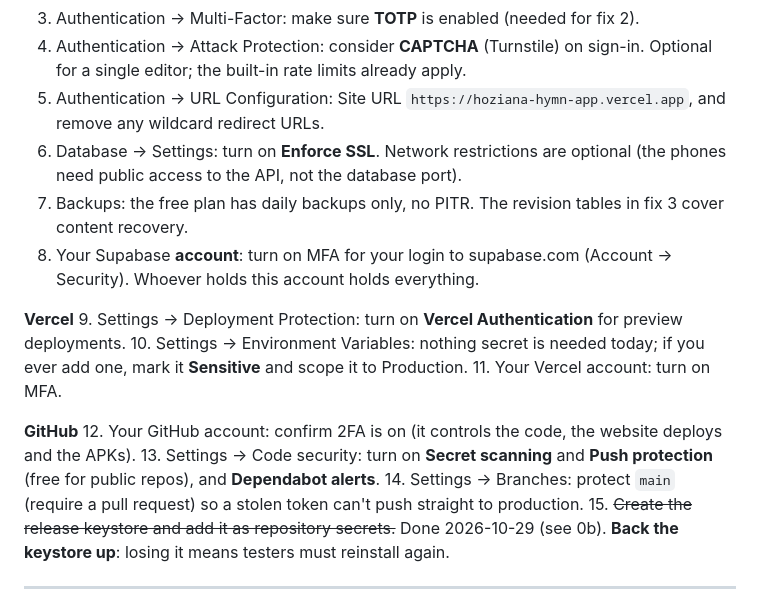
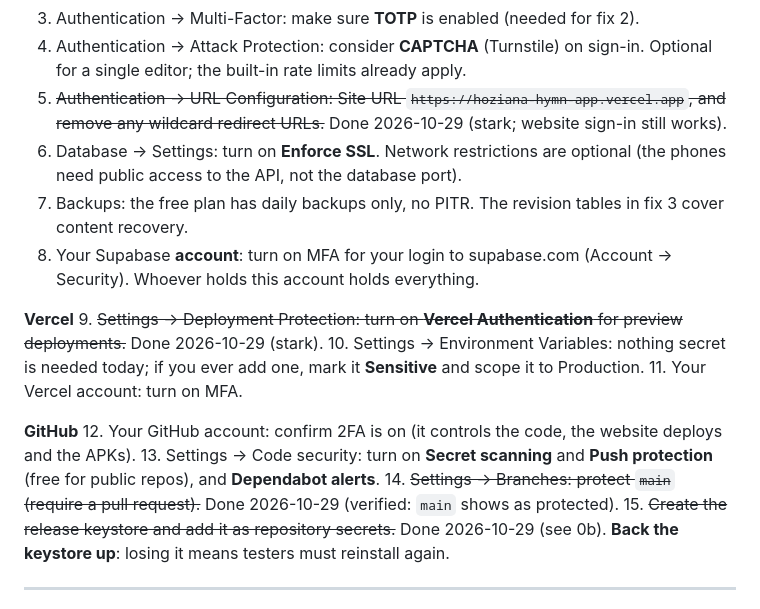
Before and after one commit to JeanFelixHAKIZIMANA/Hoziana_Hymn_App, a Markdown page: SECURITY_AUDIT.md, the part around the change. GitHub-like rendering.

Commit message:
Security audit: mark site URL, preview protection and branch protection as done
Co-Authored-By: Claude Opus 5.5 <noreply@anthropic.com>
Claude-Session: https://claude.ai/code/session_01LzakvtC8Z626VbLcsruEhq

```diff
--- a/SECURITY_AUDIT.md
+++ b/SECURITY_AUDIT.md
@@ -106,20 +106,20 @@ Nothing here can be done from code. None of these were changed by me.
 2. ~~Leaked password protection~~: needs the Pro plan, accepted for now (L-3). Editors should use long, unique passwords from a password manager. Sign-ups, anonymous sign-ins and email confirmation were checked 2026-10-29 and are set correctly.
 3. Authentication → Multi-Factor: make sure **TOTP** is enabled (needed for fix 2).
 4. Authentication → Attack Protection: consider **CAPTCHA** (Turnstile) on sign-in. Optional for a single editor; the built-in rate limits already apply.
-5. Authentication → URL Configuration: Site URL `https://hoziana-hymn-app.vercel.app`, and remove any wildcard redirect URLs.
+5. ~~Authentication → URL Configuration: Site URL `https://hoziana-hymn-app.vercel.app`, and remove any wildcard redirect URLs.~~ Done 2026-10-29 (stark; website sign-in still works).
 6. Database → Settings: turn on **Enforce SSL**. Network restrictions are optional (the phones need public access to the API, not the database port).
 7. Backups: the free plan has daily backups only, no PITR. The revision tables in fix 3 cover content recovery.
 8. Your Supabase **account**: turn on MFA for your login to supabase.com (Account → Security). Whoever holds this account holds everything.
 
 **Vercel**
-9. Settings → Deployment Protection: turn on **Vercel Authentication** for preview deployments.
+9. ~~Settings → Deployment Protection: turn on **Vercel Authentication** for preview deployments.~~ Done 2026-10-29 (stark).
 10. Settings → Environment Variables: nothing secret is needed today; if you ever add one, mark it **Sensitive** and scope it to Production.
 11. Your Vercel account: turn on MFA.
 
 **GitHub**
 12. Your GitHub account: confirm 2FA is on (it controls the code, the website deploys and the APKs).
 13. Settings → Code security: turn on **Secret scanning** and **Push protection** (free for public repos), and **Dependabot alerts**.
-14. Settings → Branches: protect `main` (require a pull request) so a stolen token can't push straight to production.
+14. ~~Settings → Branches: protect `main` (require a pull request).~~ Done 2026-10-29 (verified: `main` shows as protected).
 15. ~~Create the release keystore and add it as repository secrets.~~ Done 2026-10-29 (see 0b). **Back the keystore up**: losing it means testers must reinstall again.
 
 ---
```
